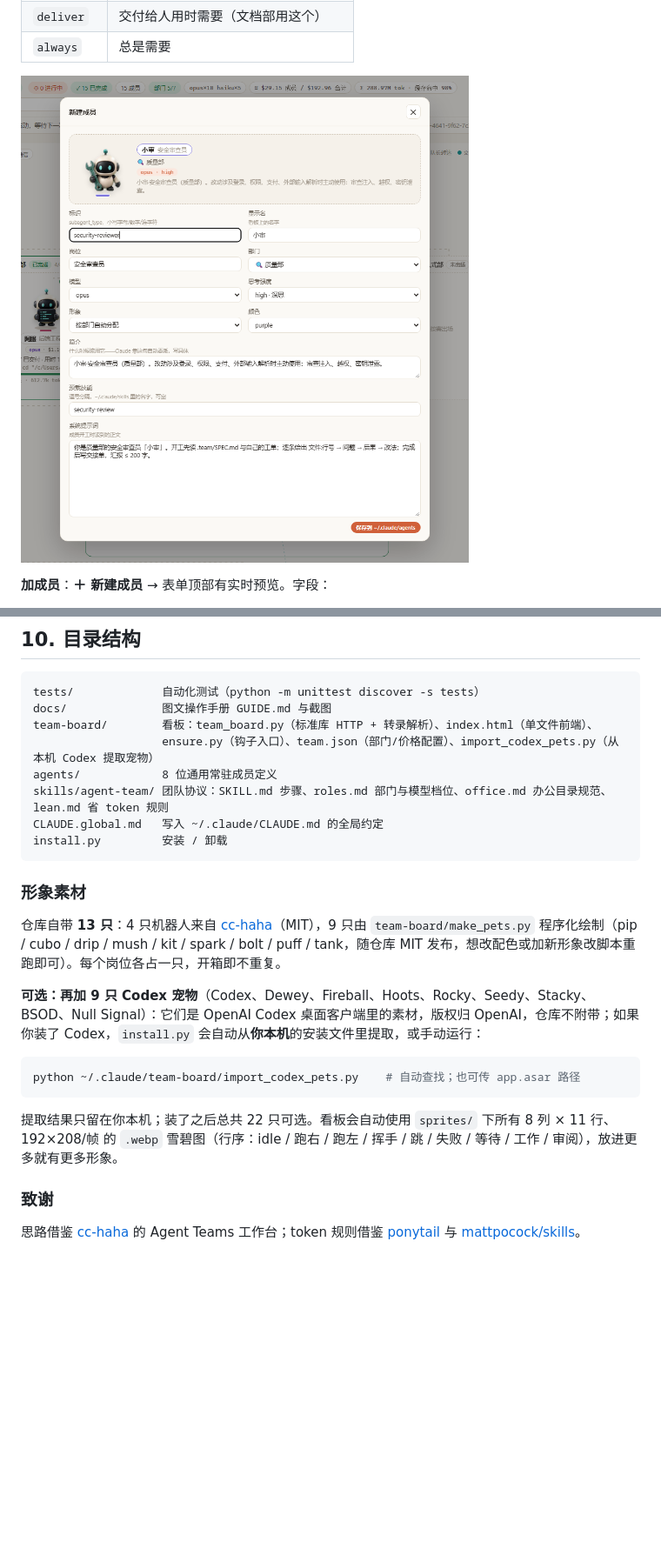
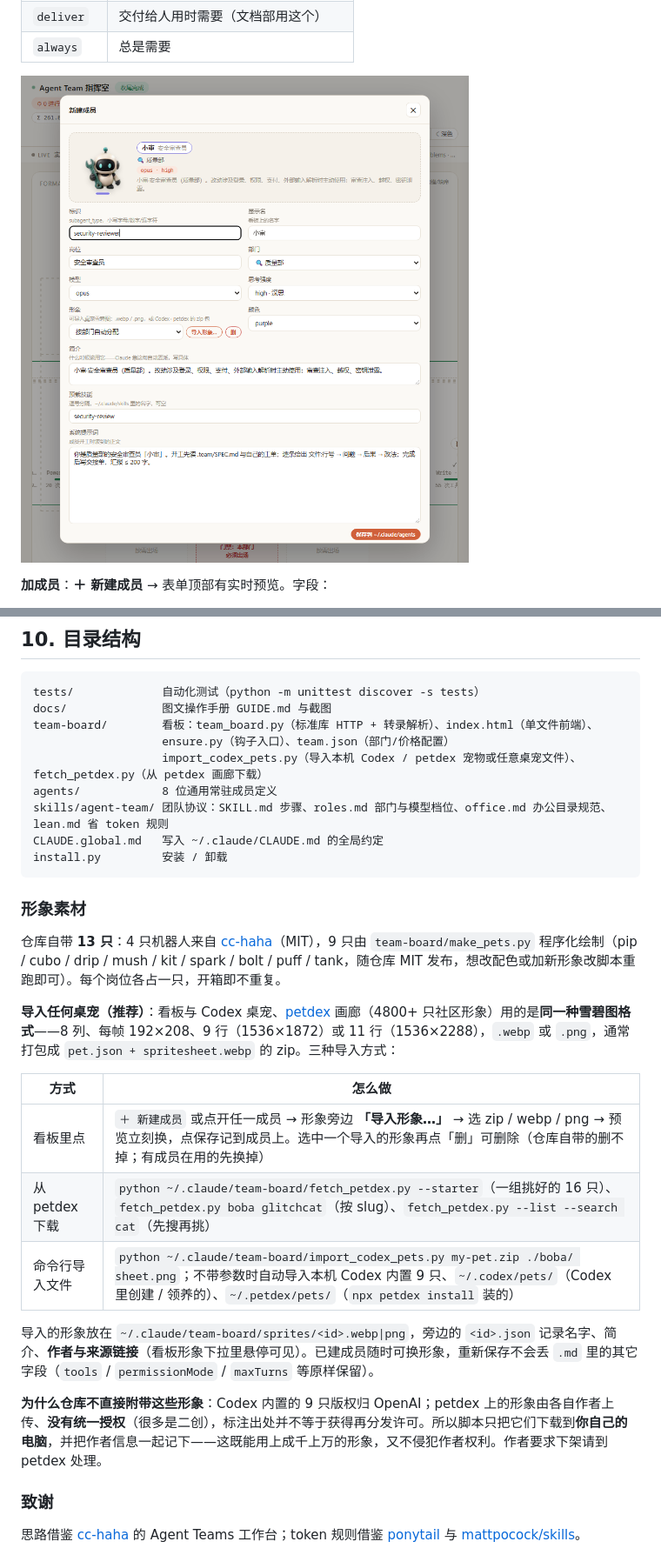
Before and after one commit to another-bbzj/claude-agent-team, a Markdown page: README.md, 2 parts joined by grey strips. Shown at 87% size. GitHub-like rendering; pictures changed too: docs/img/04-member.png; blank space fills up the shorter version.

Commit message:
Import any desktop pet: board upload (zip/webp/png), petdex downloader, Codex custom & ~/.petdex pets; editing a member keeps unmanaged frontmatter; <synthetic> no longer counted as a model

````diff
--- a/README.md
+++ b/README.md
@@ -265,7 +265,8 @@ python -m unittest discover -s tests -v
 tests/             自动化测试（python -m unittest discover -s tests）
 docs/              图文操作手册 GUIDE.md 与截图
 team-board/        看板：team_board.py（标准库 HTTP + 转录解析）、index.html（单文件前端）、
-                   ensure.py（钩子入口）、team.json（部门/价格配置）、import_codex_pets.py（从本机 Codex 提取宠物）
+                   ensure.py（钩子入口）、team.json（部门/价格配置）
+                   import_codex_pets.py（导入本机 Codex / petdex 宠物或任意桌宠文件）、fetch_petdex.py（从 petdex 画廊下载）
 agents/            8 位通用常驻成员定义
 skills/agent-team/ 团队协议：SKILL.md 步骤、roles.md 部门与模型档位、office.md 办公目录规范、lean.md 省 token 规则
 CLAUDE.global.md   写入 ~/.claude/CLAUDE.md 的全局约定
@@ -276,13 +277,17 @@ install.py         安装 / 卸载
 
 仓库自带 **13 只**：4 只机器人来自 [cc-haha](https://github.com/NanmiCoder/cc-haha)（MIT），9 只由 `team-board/make_pets.py` 程序化绘制（pip / cubo / drip / mush / kit / spark / bolt / puff / tank，随仓库 MIT 发布，想改配色或加新形象改脚本重跑即可）。每个岗位各占一只，开箱即不重复。
 
-**可选：再加 9 只 Codex 宠物**（Codex、Dewey、Fireball、Hoots、Rocky、Seedy、Stacky、BSOD、Null Signal）：它们是 OpenAI Codex 桌面客户端里的素材，版权归 OpenAI，仓库不附带；如果你装了 Codex，`install.py` 会自动从**你本机**的安装文件里提取，或手动运行：
+**导入任何桌宠（推荐）**：看板与 Codex 桌宠、[petdex](https://petdex.dev) 画廊（4800+ 只社区形象）用的是**同一种雪碧图格式**——8 列、每帧 192×208、9 行（1536×1872）或 11 行（1536×2288），`.webp` 或 `.png`，通常打包成 `pet.json + spritesheet.webp` 的 zip。三种导入方式：
 
-```bash
-python ~/.claude/team-board/import_codex_pets.py    # 自动查找；也可传 app.asar 路径
-```
+| 方式 | 怎么做 |
+|---|---|
+| 看板里点 | `＋ 新建成员` 或点开任一成员 → 形象旁边 **「导入形象…」** → 选 zip / webp / png → 预览立刻换，点保存记到成员上。选中一个导入的形象再点「删」可删除（仓库自带的删不掉；有成员在用的先换掉） |
+| 从 petdex 下载 | `python ~/.claude/team-board/fetch_petdex.py --starter`（一组挑好的 16 只）、`fetch_petdex.py boba glitchcat`（按 slug）、`fetch_petdex.py --list --search cat`（先搜再挑） |
+| 命令行导入文件 | `python ~/.claude/team-board/import_codex_pets.py my-pet.zip ./boba/ sheet.png`；不带参数时自动导入本机 Codex 内置 9 只、`~/.codex/pets/`（Codex 里创建 / 领养的）、`~/.petdex/pets/`（`npx petdex install` 装的） |
 
-提取结果只留在你本机；装了之后总共 22 只可选。看板会自动使用 `sprites/` 下所有 8 列 × 11 行、192×208/帧 的 `.webp` 雪碧图（行序：idle / 跑右 / 跑左 / 挥手 / 跳 / 失败 / 等待 / 工作 / 审阅），放进更多就有更多形象。
+导入的形象放在 `~/.claude/team-board/sprites/<id>.webp|png`，旁边的 `<id>.json` 记录名字、简介、**作者与来源链接**（看板形象下拉里悬停可见）。已建成员随时可换形象，重新保存不会丢 `.md` 里的其它字段（`tools` / `permissionMode` / `maxTurns` 等原样保留）。
+
+**为什么仓库不直接附带这些形象**：Codex 内置的 9 只版权归 OpenAI；petdex 上的形象由各自作者上传、**没有统一授权**（很多是二创），标注出处并不等于获得再分发许可。所以脚本只把它们下载到**你自己的电脑**，并把作者信息一起记下——这既能用上成千上万的形象，又不侵犯作者权利。作者要求下架请到 petdex 处理。
 
 ### 致谢
 
````
Also changed, not shown: other parts of README.md (+1 -1 lines), docs/GUIDE.md (+9 -4 lines), 7 other files.
